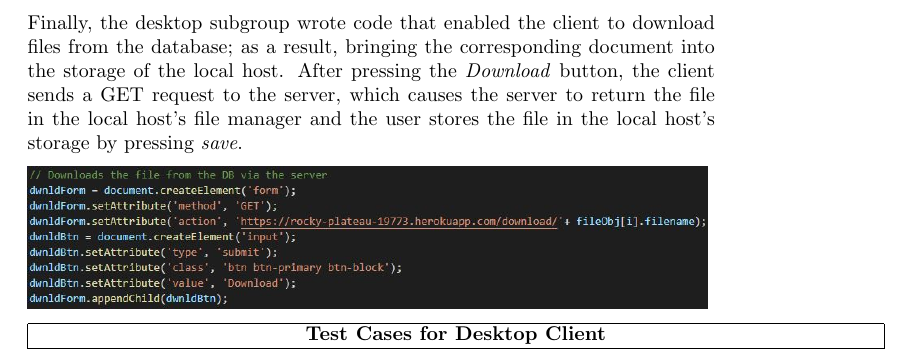
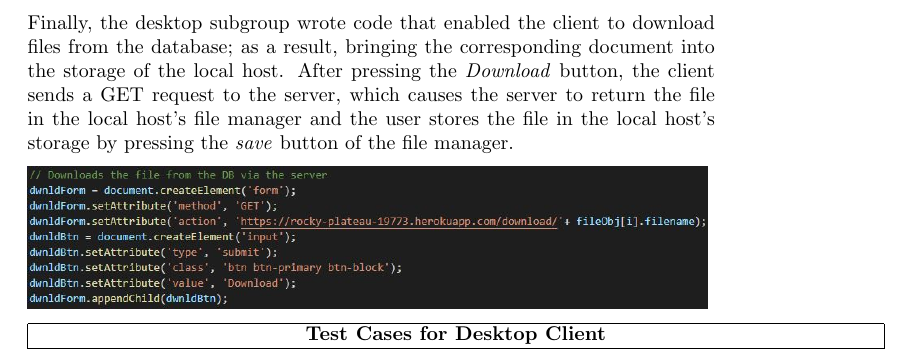
Before and after one commit to YusafOsei-Bonsu/Project-Prime-Dev, a LaTeX document (final_report/team_project_prime.tex): part of page 8 of 11, cut so that both start at the same text. Compiled offline with pdfLaTeX.

Commit message:
Update final report
Adding extra detail to the download section

```diff
--- a/final_report/team_project_prime.tex
+++ b/final_report/team_project_prime.tex
@@ -148,7 +148,7 @@ Moving on to file deletion, the desktop subgroup wrote code that enabled the cli
 
 \includegraphics[width=12cm]{delete}
 
-Finally, the desktop subgroup wrote code that enabled the client to download files from the database; as a result, bringing the corresponding document into the storage of the local host. After pressing the \textit{Download} button, the client sends a GET request to the server, which causes the server to return the file in the local host's file manager and the user stores the file in the local host's storage by pressing \textit{save}.
+Finally, the desktop subgroup wrote code that enabled the client to download files from the database; as a result, bringing the corresponding document into the storage of the local host. After pressing the \textit{Download} button, the client sends a GET request to the server, which causes the server to return the file in the local host's file manager and the user stores the file in the local host's storage by pressing the \textit{save} button of the file manager.
 
 \includegraphics[width=12cm]{download}
 
```
Also changed, not shown: final_report/team_project_prime.pdf, 1 other file.
